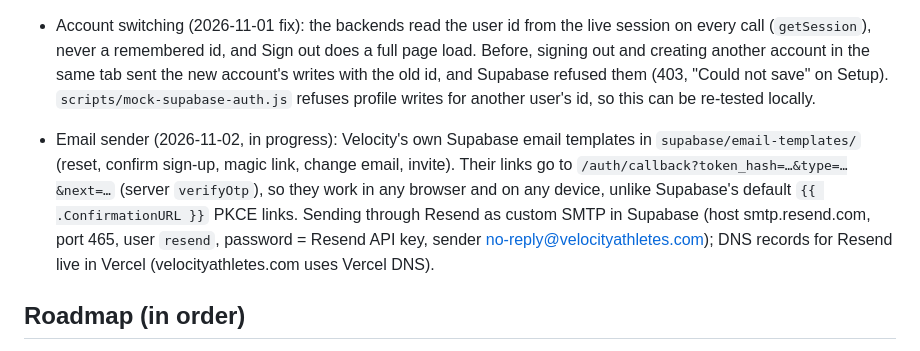
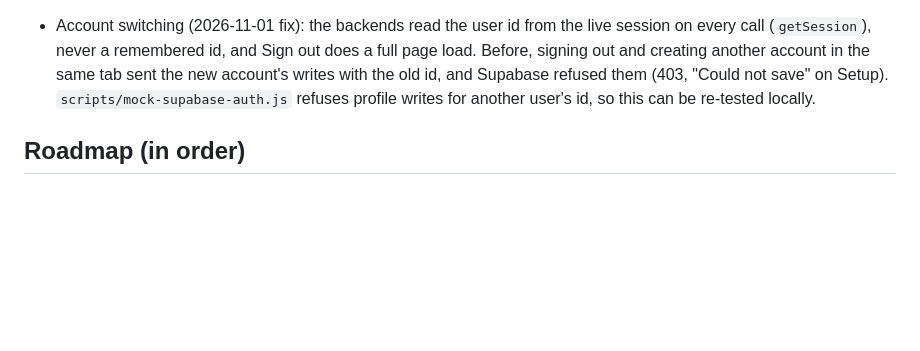
Before and after one commit to benalexkeller/Velocity, a Markdown page: CLAUDE.md, the part around one of its changes. Drawn GitHub-style; blank space fills up the shorter version.

```diff
--- a/CLAUDE.md
+++ b/CLAUDE.md
@@ -62,8 +64,6 @@ with tokens in `src/app/globals.css`, no UI library. `npm run dev` → http://lo
 
 - Account switching (2026-11-01 fix): the backends read the user id from the live session on every call (`getSession`), never a remembered id, and Sign out does a full page load. Before, signing out and creating another account in the same tab sent the new account's writes with the old id, and Supabase refused them (403, "Could not save" on Setup). `scripts/mock-supabase-auth.js` refuses profile writes for another user's id, so this can be re-tested locally.
 
-- Email sender (2026-11-02, in progress): Velocity's own Supabase email templates in `supabase/email-templates/` (reset, confirm sign-up, magic link, change email, invite). Their links go to `/auth/callback?token_hash=…&type=…&next=…` (server `verifyOtp`), so they work in any browser and on any device, unlike Supabase's default `{{ .ConfirmationURL }}` PKCE links. Sending through Resend as custom SMTP in Supabase (host smtp.resend.com, port 465, user `resend`, password = Resend API key, sender no-reply@velocityathletes.com); DNS records for Resend live in Vercel (velocityathletes.com uses Vercel DNS).
-
 ## Roadmap (in order)
 1. Buy Junction (sandbox first), set the env values, run the two SQL files, test Connect Garmin on the live site; apply to Garmin's own developer program in parallel.
 2. Coach: Sunday weekly review as a scheduled job; onboarding interview that writes the plan.
```
Also changed, not shown: other parts of CLAUDE.md (+2 -0 lines).
